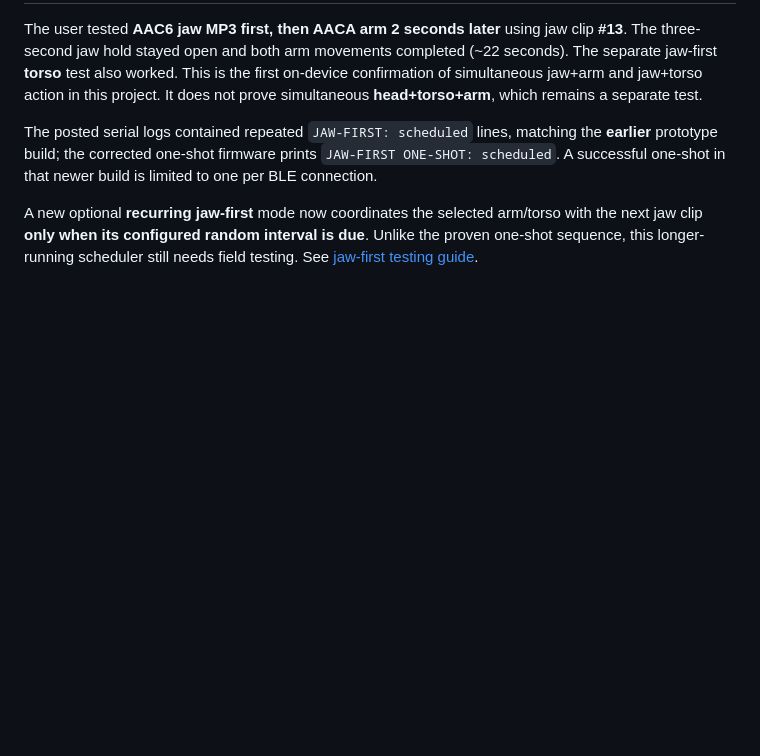
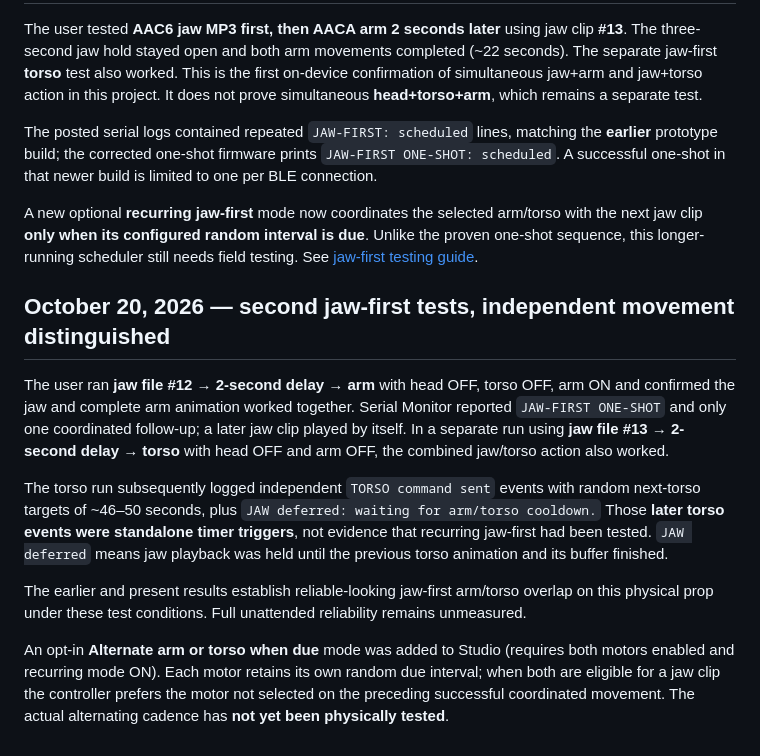
Before and after one commit to jacobmgoodnight/ultra-skelly-esp32-autonomous, a Markdown page: docs/experiments.md, the part around the change. Rendered like a GitHub page; blank space fills up the shorter version.

Commit message:
Record successful jaw-first repeat tests and new opt-in alternating motor mode

```diff
--- a/docs/experiments.md
+++ b/docs/experiments.md
@@ -80,3 +80,13 @@ The user tested **AAC6 jaw MP3 first, then AACA arm 2 seconds later** using jaw
 The posted serial logs contained repeated `JAW-FIRST: scheduled` lines, matching the **earlier** prototype build; the corrected one-shot firmware prints `JAW-FIRST ONE-SHOT: scheduled`. A successful one-shot in that newer build is limited to one per BLE connection.
 
 A new optional **recurring jaw-first** mode now coordinates the selected arm/torso with the next jaw clip **only when its configured random interval is due**. Unlike the proven one-shot sequence, this longer-running scheduler still needs field testing. See [jaw-first testing guide](jaw-first-experiment.md).
+
+## October 20, 2026 — second jaw-first tests, independent movement distinguished
+
+The user ran **jaw file #12 → 2-second delay → arm** with head OFF, torso OFF, arm ON and confirmed the jaw and complete arm animation worked together. Serial Monitor reported `JAW-FIRST ONE-SHOT` and only one coordinated follow-up; a later jaw clip played by itself. In a separate run using **jaw file #13 → 2-second delay → torso** with head OFF and arm OFF, the combined jaw/torso action also worked.
+
+The torso run subsequently logged independent `TORSO command sent` events with random next-torso targets of ~46–50 seconds, plus `JAW deferred: waiting for arm/torso cooldown.` Those **later torso events were standalone timer triggers**, not evidence that recurring jaw-first had been tested. `JAW deferred` means jaw playback was held until the previous torso animation and its buffer finished.
+
+The earlier and present results establish reliable-looking jaw-first arm/torso overlap on this physical prop under these test conditions. Full unattended reliability remains unmeasured.
+
+An opt-in **Alternate arm or torso when due** mode was added to Studio (requires both motors enabled and recurring mode ON). Each motor retains its own random due interval; when both are eligible for a jaw clip the controller prefers the motor not selected on the preceding successful coordinated movement. The actual alternating cadence has **not yet been physically tested**.
```
